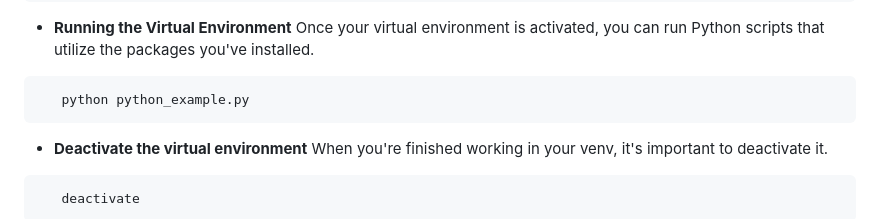
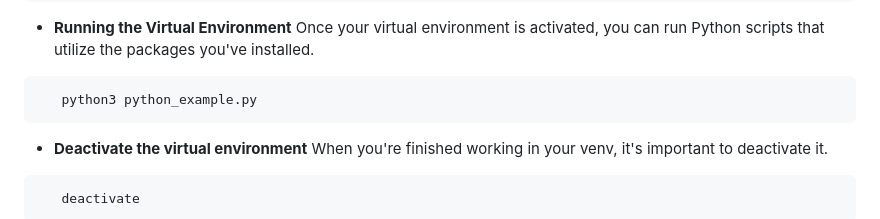
Before and after one commit to yanc1603/repository-template, a Markdown page: README.md, the part around the change. Drawn GitHub-style.

Commit message:
DOCS: changes to the document

````diff
--- a/README.md
+++ b/README.md
@@ -118,7 +118,7 @@ Prerequisites needed to run or develop the project.
 
 - **Running the Virtual Environment** Once your virtual environment is activated, you can run Python scripts that utilize the packages you've installed.
 ```bash
-   python python_example.py
+   python3 python_example.py
 ```
 - **Deactivate the virtual environment** When you're finished working in your venv, it's important to deactivate it.
 
````
